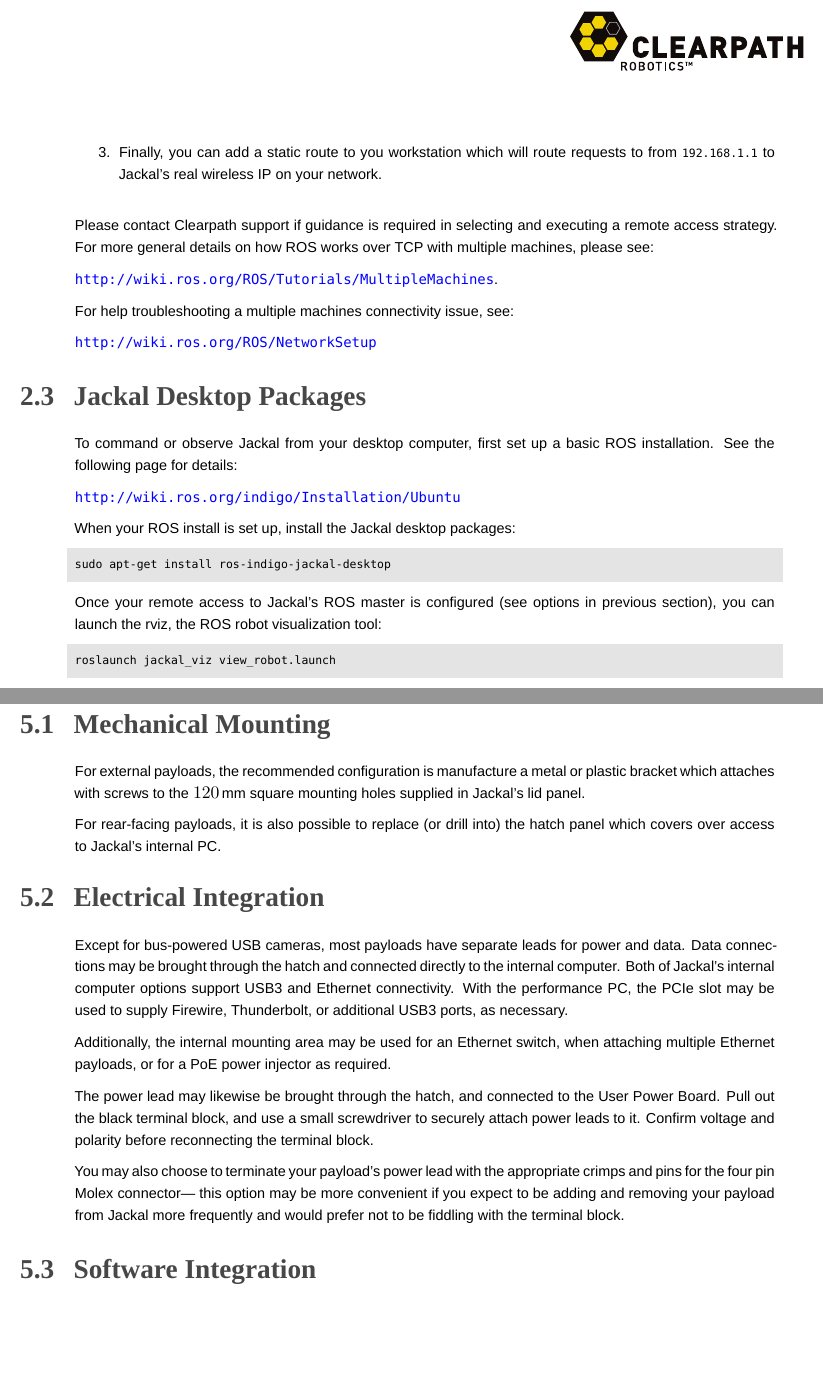
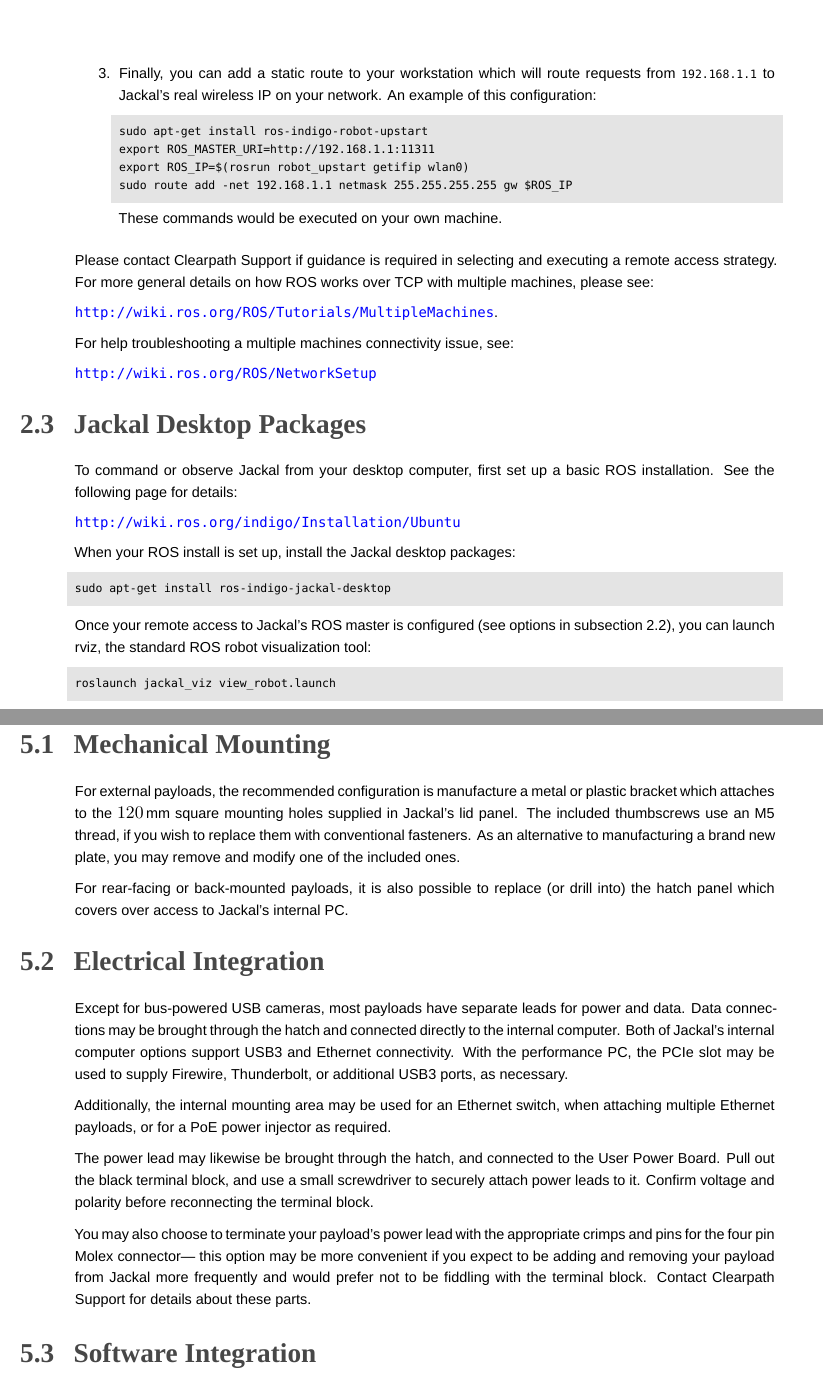
Before and after one commit to jackal/jackal-user-manual, a LaTeX document (jackal.tex): two parts of pages 8 and 11 of 12, joined at a grey line, cut so that both start at the same text, the shorter picture padded with empty space. Compiled offline with XeLaTeX; a missing font is replaced by an installed copy or a similar font.

Commit message:
Comments from 0.1 rev review.

```diff
--- a/jackal.tex
+++ b/jackal.tex
@@ -210,11 +223,19 @@
 change the generated ROS start script (in \lstinline{/usr/sbin/ros-start}) to set the
 \lstinline{ROS_HOSTNAME} env var rather than \lstinline{ROS_IP}.
 
-\item Finally, you can add a static route to you workstation which will route requests
-to from \lstinline{192.168.1.1} to Jackal's real wireless IP on your network.
+\item Finally, you can add a static route to your workstation which will route requests
+from \lstinline{192.168.1.1} to Jackal's real wireless IP on your network. An example of
+this configuration:
+\begin{lstlisting}
+sudo apt-get install ros-indigo-robot-upstart
+export ROS_MASTER_URI=http://192.168.1.1:11311
+export ROS_IP=$(rosrun robot_upstart getifip wlan0)
+sudo route add -net 192.168.1.1 netmask 255.255.255.255 gw $ROS_IP
+\end{lstlisting}
+These commands would be executed on your own machine.
 \end{enumerate}
 
-Please contact Clearpath support if guidance is required in selecting and executing a
+Please contact Clearpath Support if guidance is required in selecting and executing a
 remote access strategy. For more general details on how ROS works over TCP with
 multiple machines, please see:
 
@@ -237,8 +258,8 @@
 sudo apt-get install ros-indigo-jackal-desktop
 \end{lstlisting}
 
-Once your remote access to Jackal's ROS master is configured (see options in previous
-section), you can launch the rviz, the ROS robot visualization tool:
+Once your remote access to Jackal's ROS master is configured (see options in \autoref{remote}),
+you can launch rviz, the standard ROS robot visualization tool:
 
 \begin{lstlisting}
 roslaunch jackal_viz view_robot.launch
@@ -315,14 +336,18 @@
 mechanical mounting, electrical supply, and software integration. This section
 aims to equip you with respect to these challenges.
 
+% TODO: Images throughout this section.
+
 \subsection{Mechanical Mounting}
 
 For external payloads, the recommended configuration is manufacture a metal or plastic bracket
-which attaches with screws to the \SI{120}{\mm} square mounting holes supplied in Jackal's lid
-panel.
+which attaches to the \SI{120}{\mm} square mounting holes supplied in Jackal's lid
+panel. The included thumbscrews use an M5 thread, if you wish to replace them with conventional
+fasteners. As an alternative to manufacturing a brand new plate, you may remove and modify one
+of the included ones.
 
-For rear-facing payloads, it is also possible to replace (or drill into) the hatch panel which
-covers over access to Jackal's internal PC.
+For rear-facing or back-mounted payloads, it is also possible to replace (or drill into) the
+hatch panel which covers over access to Jackal's internal PC.
 
 \subsection{Electrical Integration}\label{payload-elec}
 
@@ -341,7 +366,9 @@
 You may also choose to terminate your payload's power lead with the appropriate crimps and pins
 for the four pin Molex connector--- this option may be more convenient if you expect to be adding
 and removing your payload from Jackal more frequently and would prefer not to be fiddling with the
-terminal block.
+terminal block. Contact Clearpath Support for details about these parts.
+
+% TODO: Include a table of the parts and diagram showing the pinout.
 
 \subsection{Software Integration}
 
```
Also changed, not shown: jackal.tex (66 more changed lines).
